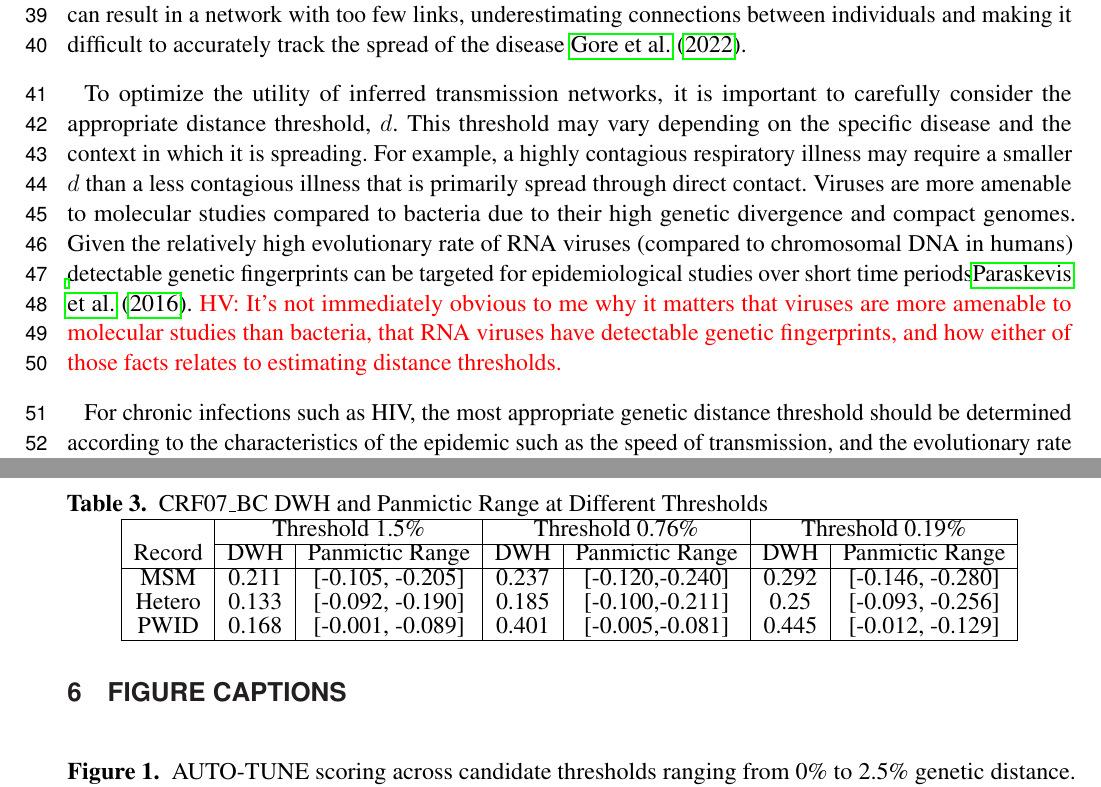
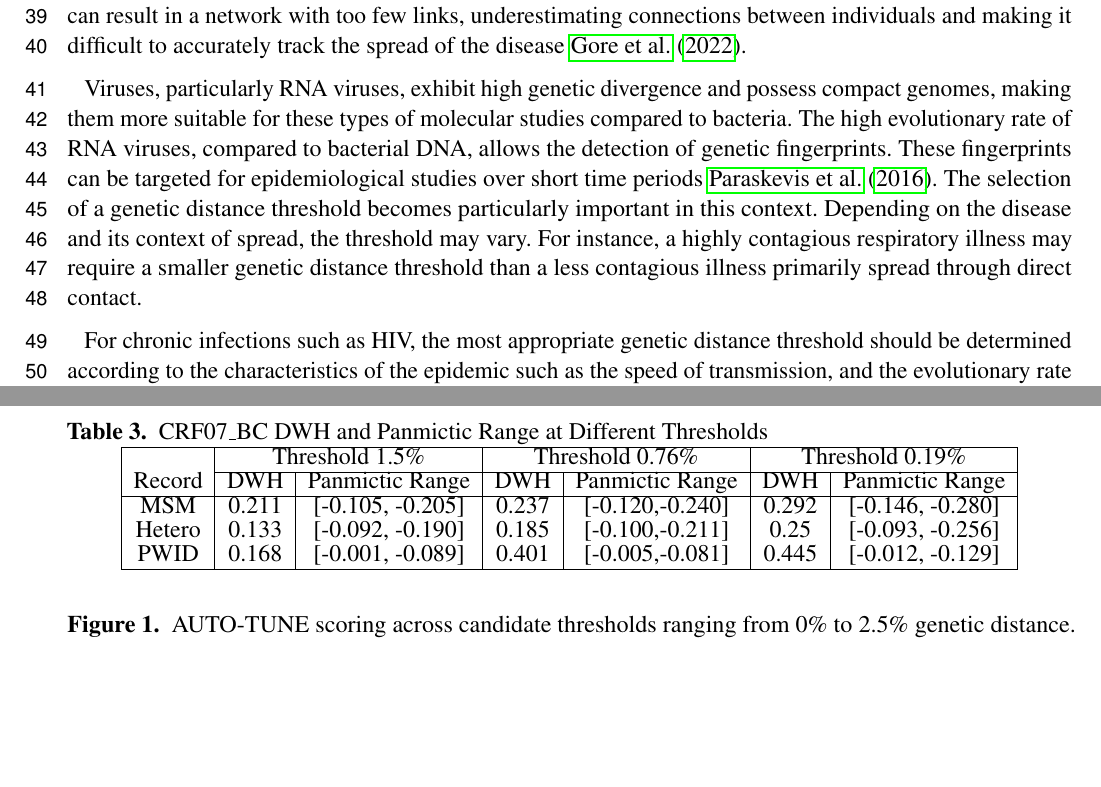
Before and after one commit to veg/autotune-paper, a LaTeX document (frontiers.tex): two parts of pages 2 and 16 of 17, joined at a grey line, cut so that both start at the same text, the shorter picture padded with empty space. Compiled offline with pdfLaTeX.

Commit message:
sweaver edit

```diff
--- a/frontiers.tex
+++ b/frontiers.tex
@@ -133,28 +133,28 @@ various pathogens has taken off in the past two decades, with applications to
 \TODO{make a list of citations to cover a broad list of organisms}. Choosing an
 appropriate genetic distance threshold is an important part of using a
 molecular transmission network to track the spread of rapidly evolving
-pathogens \cite{liu_dynamics_2020,rose_persistence_2020}. This distance threshold defines the degree of genetic closeness required between pathogen sequences, isolated from two individuals, to suggest them as potential transmission partners in the network. Using a
-distance threshold that is too small can result in a network with many
-spurious, i.e. epidemiologically uninformative, links, making it difficult to
-interpret and analyze. On the other hand, using a distance threshold that is
-too large can result in a network with too few links, underestimating
-connections between individuals and making it difficult to accurately track the
-spread of the disease \cite{gore_hiv_2022}.
+pathogens \cite{liu_dynamics_2020,rose_persistence_2020}. This distance
+threshold defines the degree of genetic closeness required between pathogen
+sequences, isolated from two individuals, to suggest them as potential
+transmission partners in the network. Using a distance threshold that is too
+small can result in a network with many spurious, i.e. epidemiologically
+uninformative, links, making it difficult to interpret and analyze. On the
+other hand, using a distance threshold that is too large can result in a
+network with too few links, underestimating connections between individuals and
+making it difficult to accurately track the spread of the disease
+\cite{gore_hiv_2022}.
 
-To optimize the utility of inferred transmission networks, it is important to
-carefully consider the appropriate distance threshold, $d$. This threshold may
-vary depending on the specific disease and the context in which it is
-spreading. For example, a highly contagious respiratory illness may require a
-smaller $d$ than a less contagious illness that is primarily spread through
-direct contact. Viruses are more amenable to molecular studies compared to
-bacteria due to their high genetic divergence and compact genomes. Given the
-relatively high evolutionary rate of RNA viruses (compared to chromosomal DNA
-in humans) detectable genetic fingerprints can be targeted for epidemiological
-studies over short time periods\cite{paraskevis_application_2016}. \TODO{HV:
-	It's not immediately obvious to me why it matters that viruses are more
-	amenable to molecular studies than bacteria, that RNA viruses have detectable
-	genetic fingerprints, and how either of those facts relates to estimating
-	distance thresholds.}
+Viruses, particularly RNA viruses, exhibit high genetic divergence and possess
+compact genomes, making them more suitable for these types of molecular studies
+compared to bacteria. The high evolutionary rate of RNA viruses, compared to
+bacterial DNA, allows the detection of genetic fingerprints. These fingerprints
+can be targeted for epidemiological studies over short time periods
+\cite{paraskevis_application_2016}. The selection of a genetic distance
+threshold becomes particularly important in this context. Depending on the
+disease and its context of spread, the threshold may vary. For instance, a
+highly contagious respiratory illness may require a smaller genetic distance
+threshold than a less contagious illness primarily spread through direct
+contact.
 
 For chronic infections such as HIV, the most appropriate genetic distance
 threshold should be determined according to the characteristics of the epidemic
```
Also changed, not shown: 1 other file.
